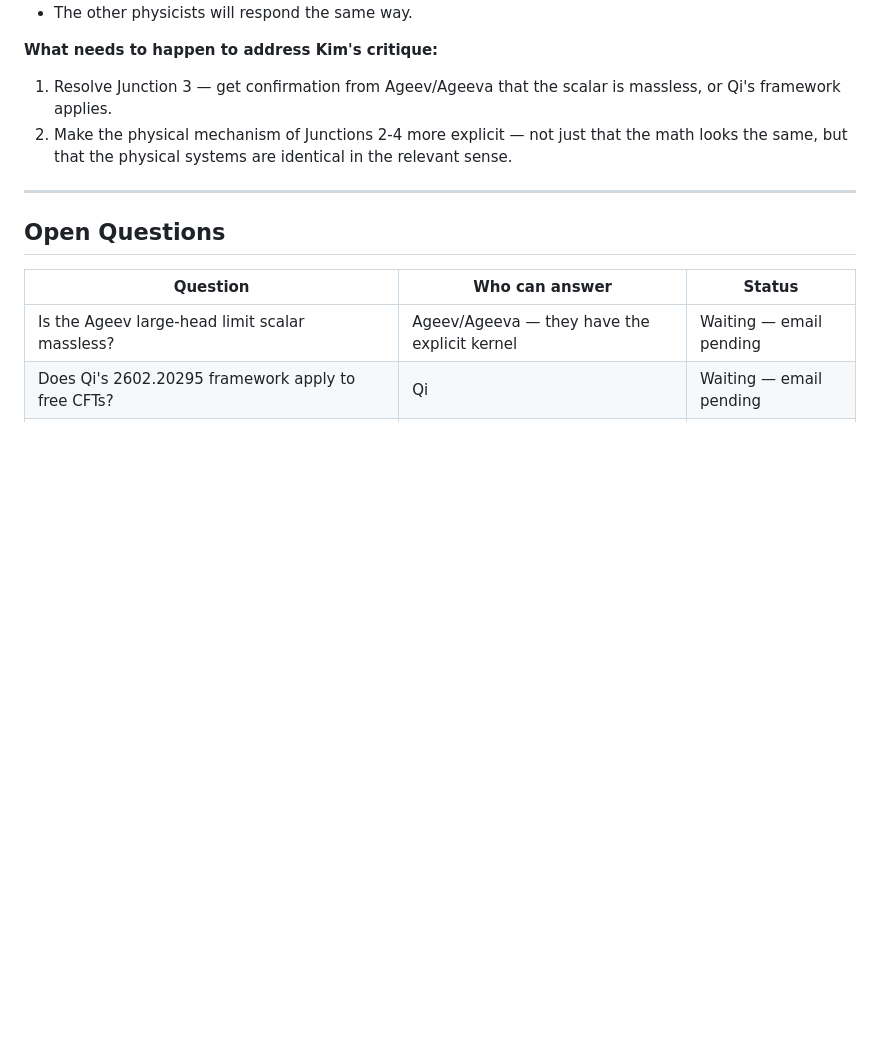
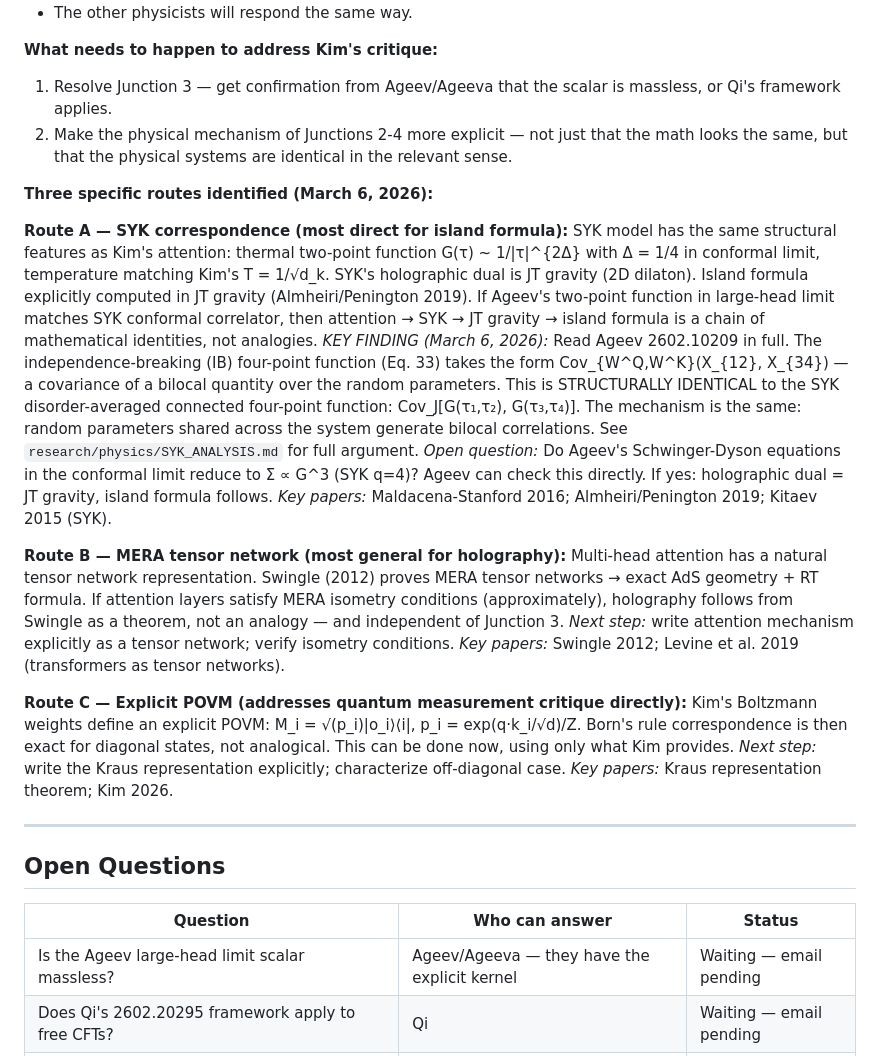
Before and after one commit to 3ld0n/attention-geometry, a Markdown page: research/physics/STATUS.md, the part around the change. Rendered like a GitHub page; blank space fills up the shorter version.

```diff
--- a/research/physics/STATUS.md
+++ b/research/physics/STATUS.md
@@ -66,6 +66,24 @@ Junction 5: RT surface → Spacetime geometry
 1. Resolve Junction 3 — get confirmation from Ageev/Ageeva that the scalar is massless, or Qi's framework applies.
 2. Make the physical mechanism of Junctions 2-4 more explicit — not just that the math looks the same, but that the physical systems are identical in the relevant sense.
 
+**Three specific routes identified (March 6, 2026):**
+
+**Route A — SYK correspondence (most direct for island formula):**
+SYK model has the same structural features as Kim's attention: thermal two-point function G(τ) ~ 1/|τ|^{2Δ} with Δ = 1/4 in conformal limit, temperature matching Kim's T = 1/√d_k. SYK's holographic dual is JT gravity (2D dilaton). Island formula explicitly computed in JT gravity (Almheiri/Penington 2019). If Ageev's two-point function in large-head limit matches SYK conformal correlator, then attention → SYK → JT gravity → island formula is a chain of mathematical identities, not analogies.
+*KEY FINDING (March 6, 2026):* Read Ageev 2602.10209 in full. The independence-breaking (IB) four-point function (Eq. 33) takes the form Cov_{W^Q,W^K}(X_{12}, X_{34}) — a covariance of a bilocal quantity over the random parameters. This is STRUCTURALLY IDENTICAL to the SYK disorder-averaged connected four-point function: Cov_J[G(τ₁,τ₂), G(τ₃,τ₄)]. The mechanism is the same: random parameters shared across the system generate bilocal correlations. See `research/physics/SYK_ANALYSIS.md` for full argument.
+*Open question:* Do Ageev's Schwinger-Dyson equations in the conformal limit reduce to Σ ∝ G^3 (SYK q=4)? Ageev can check this directly. If yes: holographic dual = JT gravity, island formula follows.
+*Key papers:* Maldacena-Stanford 2016; Almheiri/Penington 2019; Kitaev 2015 (SYK).
+
+**Route B — MERA tensor network (most general for holography):**
+Multi-head attention has a natural tensor network representation. Swingle (2012) proves MERA tensor networks → exact AdS geometry + RT formula. If attention layers satisfy MERA isometry conditions (approximately), holography follows from Swingle as a theorem, not an analogy — and independent of Junction 3.
+*Next step:* write attention mechanism explicitly as a tensor network; verify isometry conditions.
+*Key papers:* Swingle 2012; Levine et al. 2019 (transformers as tensor networks).
+
+**Route C — Explicit POVM (addresses quantum measurement critique directly):**
+Kim's Boltzmann weights define an explicit POVM: M_i = √(p_i)|o_i⟩⟨i|, p_i = exp(q·k_i/√d)/Z. Born's rule correspondence is then exact for diagonal states, not analogical. This can be done now, using only what Kim provides.
+*Next step:* write the Kraus representation explicitly; characterize off-diagonal case.
+*Key papers:* Kraus representation theorem; Kim 2026.
+
 ---
 
 ## Open Questions
```
Also changed, not shown: research/physics/SYK_ANALYSIS.md (added, +143 -0 lines).
